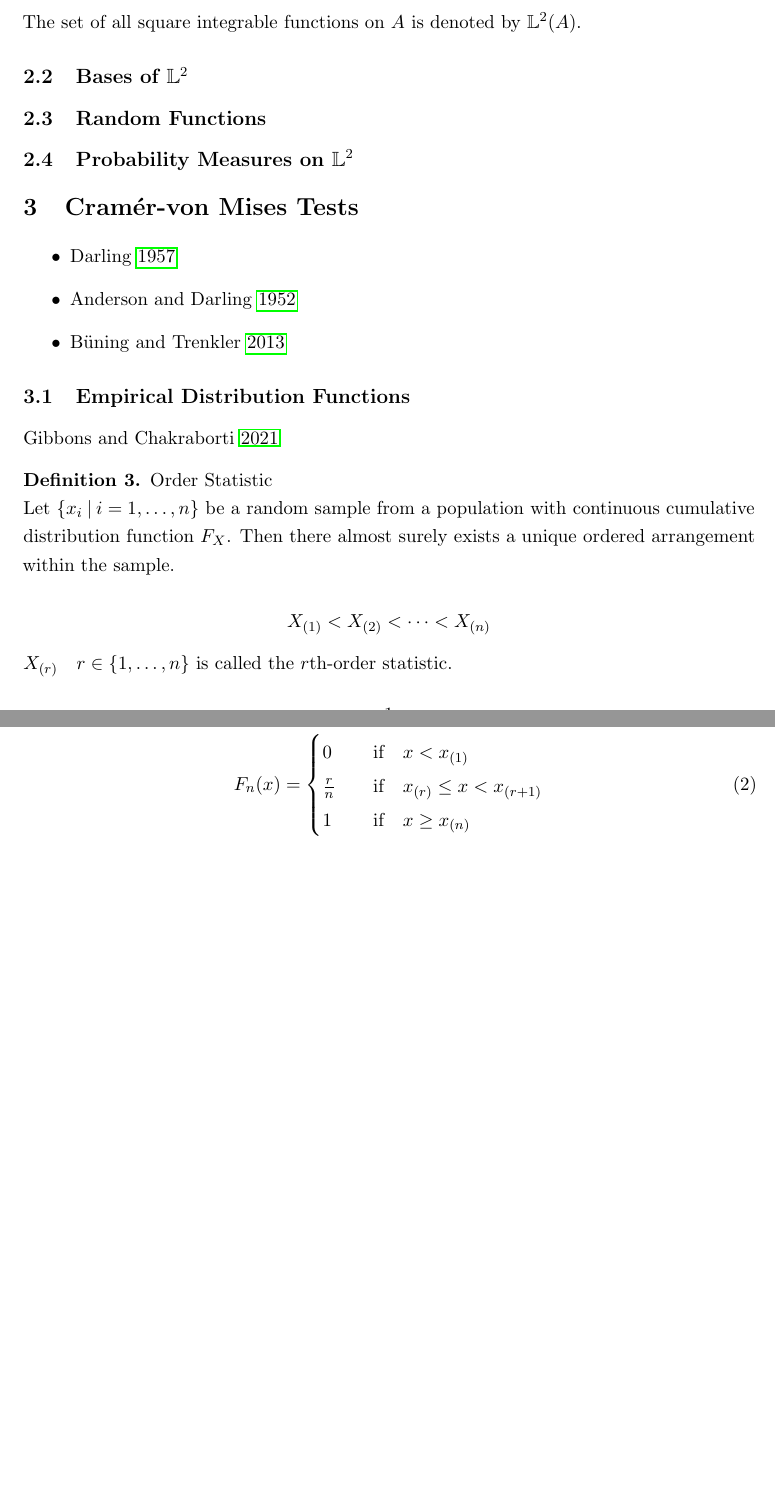
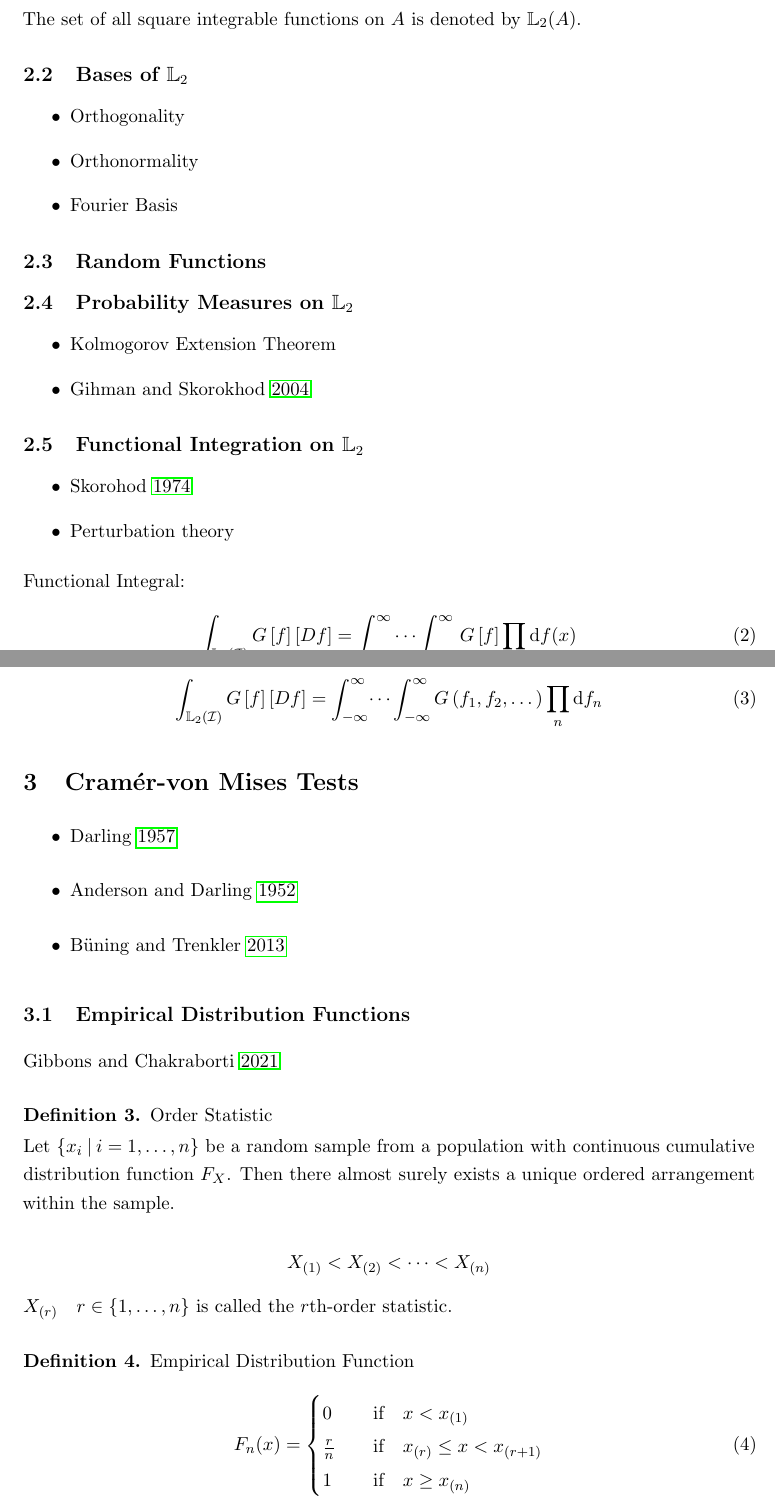
Before and after one commit to JakobJuergens/Masters_Thesis, a LaTeX thesis (LaTeX/master_thesis.tex): two parts of pages 3 and 4 of 9 before the commit and two parts of pages 3 and 4 of 10 after it, joined at a grey line, cut so that both start at the same text, the shorter picture padded with empty space. Compiled offline with pdfLaTeX.

Commit message:
Functional Integration Stuff

```diff
--- a/LaTeX/master_thesis.tex
+++ b/LaTeX/master_thesis.tex
@@ -99,14 +99,39 @@ style=authoryear,
 				\begin{equation}
 					\int_{A} \left[f(t)\right]^2\mathrm{d}t < \infty
 				\end{equation}
-				The set of all square integrable functions on $A$ is denoted by $\mathbb{L}^2(A)$.
+				The set of all square integrable functions on $A$ is denoted by $\mathbb{L}_2(A)$.
 			\end{definition}
 
-		\subsection{Bases of $\mathbb{L}^2$}
+		\subsection{Bases of $\mathbb{L}_2$}
+			\begin{itemize}
+				\item Orthogonality
+				\item Orthonormality
+				\item Fourier Basis
+			\end{itemize}
 
 		\subsection{Random Functions}
 
-		\subsection{Probability Measures on $\mathbb{L}^2$}
+		\subsection{Probability Measures on $\mathbb{L}_2$}
+			\begin{itemize}
+				\item Kolmogorov Extension Theorem
+				\item \cite{gihman_theory_2004}
+			\end{itemize}
+
+		\subsection{Functional Integration on $\mathbb{L}_2$}
+			\begin{itemize}
+				\item \cite{skorohod_integration_1974}
+				\item Perturbation theory
+			\end{itemize}
+
+			Functional Integral:
+			\begin{equation}
+				\int_{\mathbb{L}_2(\mathcal{I})} G\left[f\right] \left[Df\right] = \int_{-\infty}^{\infty}\dots\int_{-\infty}^{\infty} G\left[f\right] \prod_{x} \mathrm{d}f(x)
+			\end{equation}
+
+			If a representation in terms of an orthogonal functional basis is possible:
+			\begin{equation}
+				\int_{\mathbb{L}_2(\mathcal{I})} G\left[f\right] \left[Df\right] = \int_{-\infty}^{\infty}\dots\int_{-\infty}^{\infty} G\left(f_1, f_2, \dots\right) \prod_{n} \mathrm{d}f_n
+			\end{equation}
 
 	\section{Cram\'{e}r-von Mises Tests}
 		\begin{itemize}
```
Also changed, not shown: LaTeX/thesis_bibliography.bib (+23 -0 lines), LaTeX/master_thesis.bbl, LaTeX/master_thesis.pdf, LaTeX/master_thesis.tex (12 more changed lines), 7 other files.
